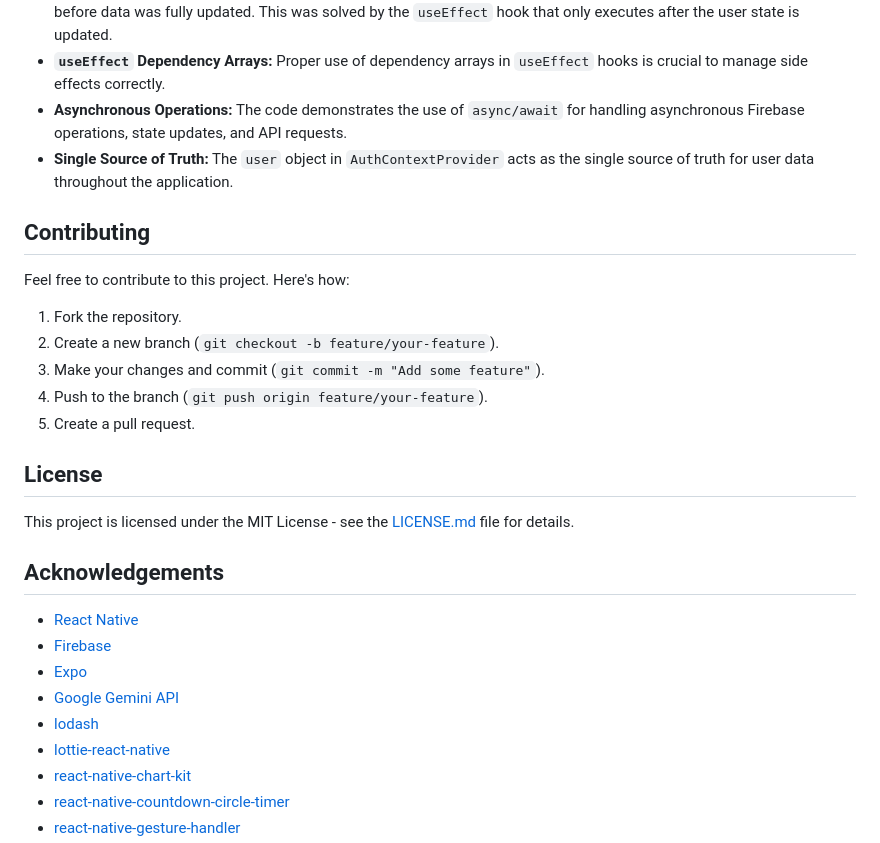
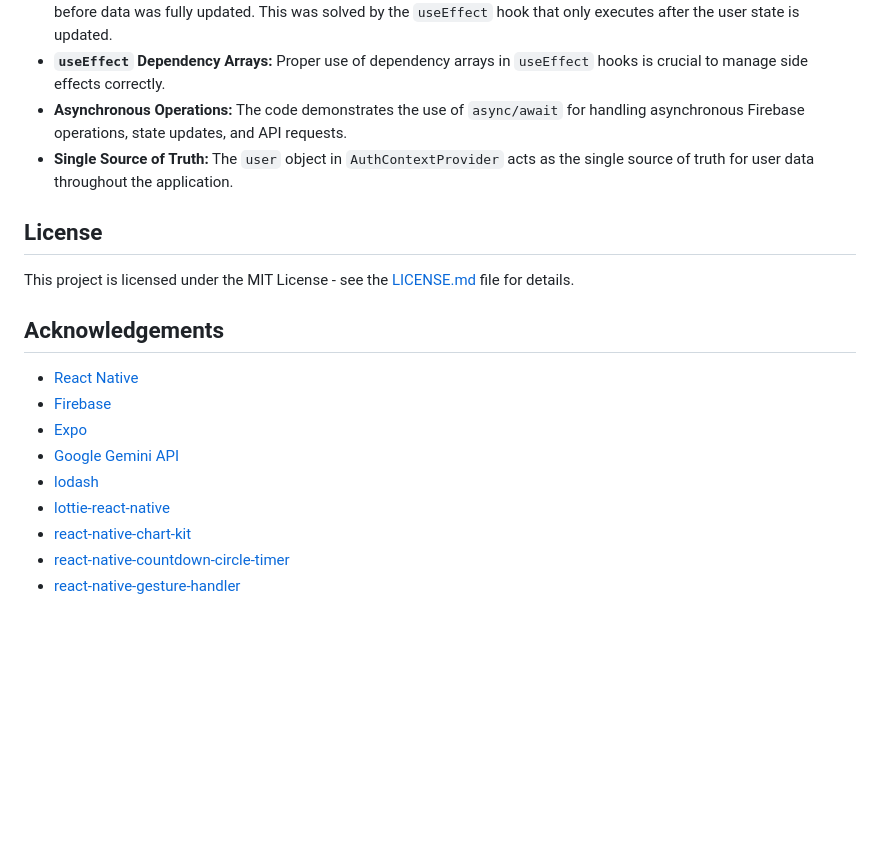
Before and after one commit to xelfus23/exercise-generator, a Markdown page: README.md, the part around one of its changes. Rendered like a GitHub page; blank space fills up the shorter version.

```diff
--- a/README.md
+++ b/README.md
@@ -117,17 +55,7 @@ This repository contains a React Native application that generates personalized
 -   **Race Condition Handling:** The initial versions of this code encountered a race condition where navigation occurred before data was fully updated. This was solved by the `useEffect` hook that only executes after the user state is updated.
 -   **`useEffect` Dependency Arrays:** Proper use of dependency arrays in `useEffect` hooks is crucial to manage side effects correctly.
 -   **Asynchronous Operations:** The code demonstrates the use of `async/await` for handling asynchronous Firebase operations, state updates, and API requests.
- -  **Single Source of Truth:** The `user` object in `AuthContextProvider` acts as the single source of truth for user data throughout the application.
-
-## Contributing
-
-Feel free to contribute to this project. Here's how:
-
-1.  Fork the repository.
-2.  Create a new branch (`git checkout -b feature/your-feature`).
-3.  Make your changes and commit (`git commit -m "Add some feature"`).
-4.  Push to the branch (`git push origin feature/your-feature`).
-5.  Create a pull request.
+-  **Single Source of Truth:** The `user` object in `AuthContextProvider` acts as the single source of truth for user data throughout the application.
 
 ## License
 
@@ -139,7 +67,7 @@ This project is licensed under the MIT License - see the [LICENSE.md](LICENSE.md
 -   [Firebase](https://firebase.google.com/)
 -   [Expo](https://expo.io/)
 -   [Google Gemini API](https://ai.google.dev/gemini-api)
--   [lodash](https://www.npmjs.com/package/lodash)
+-  [lodash](https://www.npmjs.com/package/lodash)
 -   [lottie-react-native](https://www.npmjs.com/package/lottie-react-native)
 -  [react-native-chart-kit](https://www.npmjs.com/package/react-native-chart-kit)
 - [react-native-countdown-circle-timer](https://www.npmjs.com/package/react-native-countdown-circle-timer)
```
Also changed, not shown: other parts of README.md (+2 -64 lines).
